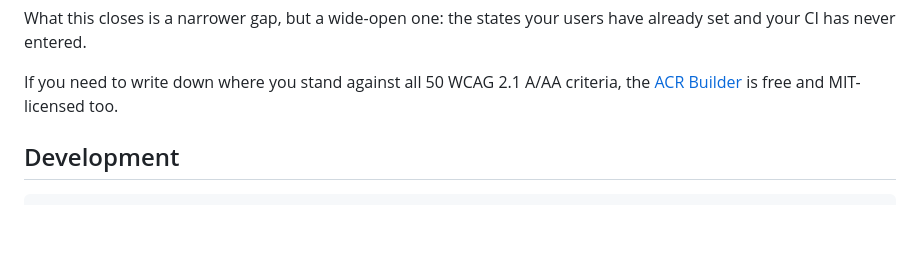
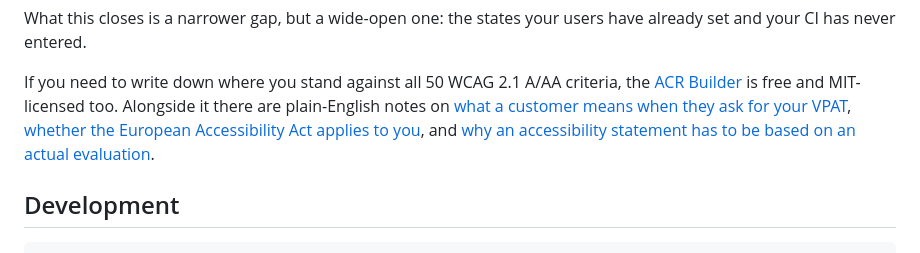
Before and after one commit to henriqueyuri00/a11y-matrix, a Markdown page: README.md, the part around the change. Rendered like a GitHub page; blank space fills up the shorter version.

Commit message:
Link the reference pages from somewhere a crawler already goes
The three pages added over the last cycles are only linked from other
pages on the same site, which has never been crawled. From a search
engine's point of view they are orphans: no path leads to them from
anything already indexed, so writing more of them would not have helped.

This adds the missing edges from the two properties that do get crawled
regularly -- the repository READMEs on github.com -- and the same links
went into the dev.to article on the same subject, which is the one place
a reader of that article would actually want them.

The links are described rather than dumped, because a list of bare URLs
is worth less to a person and no more to a crawler.

Co-Authored-By: Claude Opus 5 (1M context) <noreply@anthropic.com>
Claude-Session: https://claude.ai/code/session_01UL1FhchipTKZTCz2MUDKMC

```diff
--- a/README.md
+++ b/README.md
@@ -189,6 +189,10 @@ your CI has never entered.
 
 If you need to write down where you stand against all 50 WCAG 2.1 A/AA criteria, the
 [ACR Builder](https://henriqueyuri00.github.io/acr-builder/) is free and MIT-licensed too.
+Alongside it there are plain-English notes on
+[what a customer means when they ask for your VPAT](https://henriqueyuri00.github.io/acr-builder/vpat/),
+[whether the European Accessibility Act applies to you](https://henriqueyuri00.github.io/acr-builder/eaa/),
+and [why an accessibility statement has to be based on an actual evaluation](https://henriqueyuri00.github.io/acr-builder/statement/).
 
 ## Development
 
```
